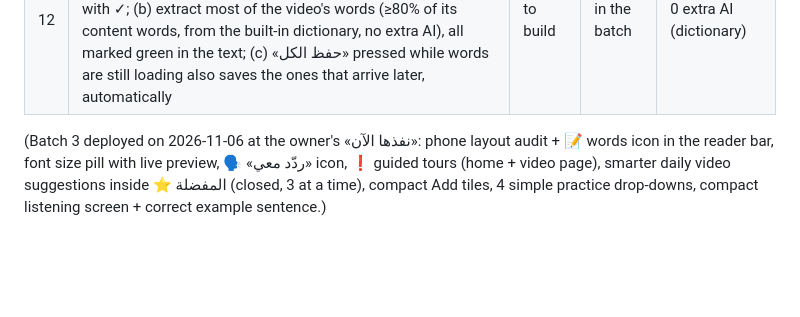
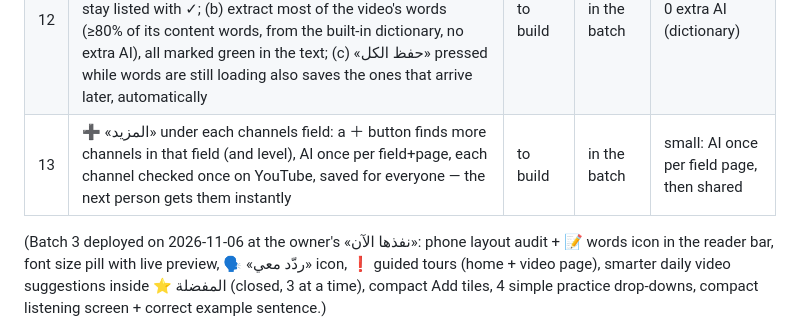
Before and after one commit to thregraphic-del/car-sales-dashboard, a Markdown page: vocab-app/PENDING.md, the part around the change. Rendered like a GitHub page; blank space fills up the shorter version.

Commit message:
Pending: more channels per field
Co-Authored-By: Claude Opus 5.5 <noreply@anthropic.com>
Claude-Session: https://claude.ai/code/session_01DBbsjUY2jGfsPP836yw7hy

```diff
--- a/vocab-app/PENDING.md
+++ b/vocab-app/PENDING.md
@@ -14,6 +14,7 @@
 | 10 | ⏯ Resume silently: no message/card that covers the screen — the video just continues from where you stopped | to build | in the batch | 0 |
 | 11 | ❗ Floating «!» help button on EVERY page and every game/screen (draggable, remembers its spot); tap = a tour of that screen explaining each button/option/part; a small ✕ shrinks it to a tiny dot at the top (tap the dot to bring it back) so it never blocks the view; tours written for: اليوم، أضف، المقطع (must show: resize the video (drag the line under it / the corner ↘ when floating), and its place فوق / تحت / عائم from ⚙)، كلماتي، تفاصيل الكلمة، تدرّب (الفلاتر)، كل لعبة، البطاقات، الاستماع، القصة، أصدقائي، الإعدادات | to build | in the batch | 0 (browser only) |
 | 12 | 📝 Extracted words, clear and stable: (a) the 📝 count = every NEW word of the video (not in my words before I opened it) and it never drops to 0 after saving — saved ones stay listed with ✓; (b) extract most of the video's words (≥80% of its content words, from the built-in dictionary, no extra AI), all marked green in the text; (c) «حفظ الكل» pressed while words are still loading also saves the ones that arrive later, automatically | to build | in the batch | 0 extra AI (dictionary) |
+| 13 | ➕ «المزيد» under each channels field: a ＋ button finds more channels in that field (and level), AI once per field+page, each channel checked once on YouTube, saved for everyone — the next person gets them instantly | to build | in the batch | small: AI once per field page, then shared |
 
 (Batch 3 deployed on 2026-11-06 at the owner's «نفذها الآن»: phone layout audit + 📝 words icon in the
 reader bar, font size pill with live preview, 🗣 «ردّد معي» icon, ❗ guided tours (home + video page),
```
